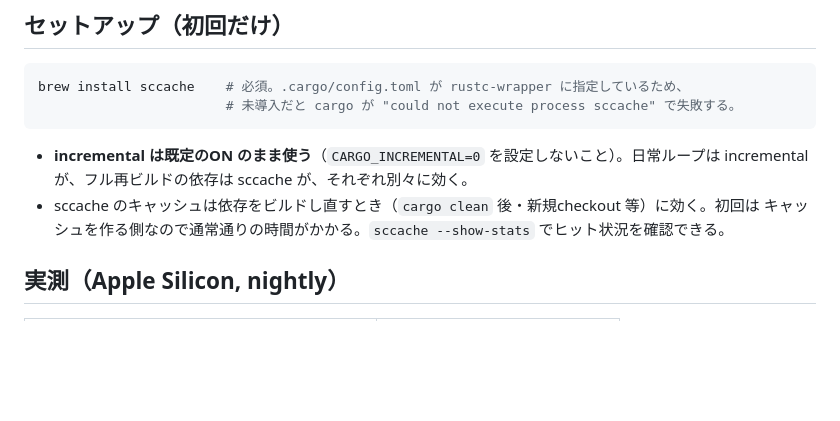
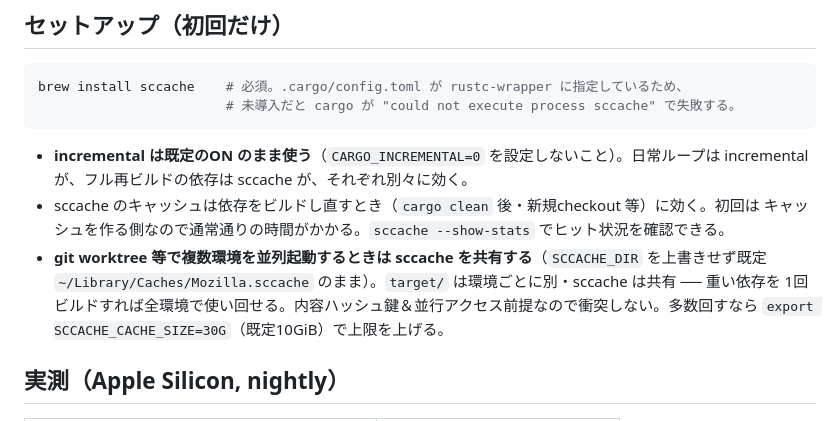
Before and after one commit to daijinload/eikodan, a Markdown page: fastweb/README.md, the part around the change. Rendered like a GitHub page; blank space fills up the shorter version.

Commit message:
doc: 複数worktree並列時は sccache を共有する旨を README に追記
target/ は環境ごとに別・sccache(SCCACHE_DIR既定)は共有。内容ハッシュ鍵＆並行
アクセス前提なので衝突せず、重い依存を1回ビルドすれば全環境で使い回せる。

Co-Authored-By: Claude Opus 4.8 <noreply@anthropic.com>

```diff
--- a/fastweb/README.md
+++ b/fastweb/README.md
@@ -23,6 +23,10 @@ brew install sccache    # 必須。.cargo/config.toml が rustc-wrapper に指
   incremental が、フル再ビルドの依存は sccache が、それぞれ別々に効く。
 - sccache のキャッシュは依存をビルドし直すとき（`cargo clean` 後・新規checkout 等）に効く。初回は
   キャッシュを作る側なので通常通りの時間がかかる。`sccache --show-stats` でヒット状況を確認できる。
+- **git worktree 等で複数環境を並列起動するときは sccache を共有する**（`SCCACHE_DIR` を上書きせず既定
+  `~/Library/Caches/Mozilla.sccache` のまま）。`target/` は環境ごとに別・sccache は共有 ── 重い依存を
+  1回ビルドすれば全環境で使い回せる。内容ハッシュ鍵＆並行アクセス前提なので衝突しない。多数回すなら
+  `export SCCACHE_CACHE_SIZE=30G`（既定10GiB）で上限を上げる。
 
 ## 実測（Apple Silicon, nightly）
 | 操作 | 時間 |
```
